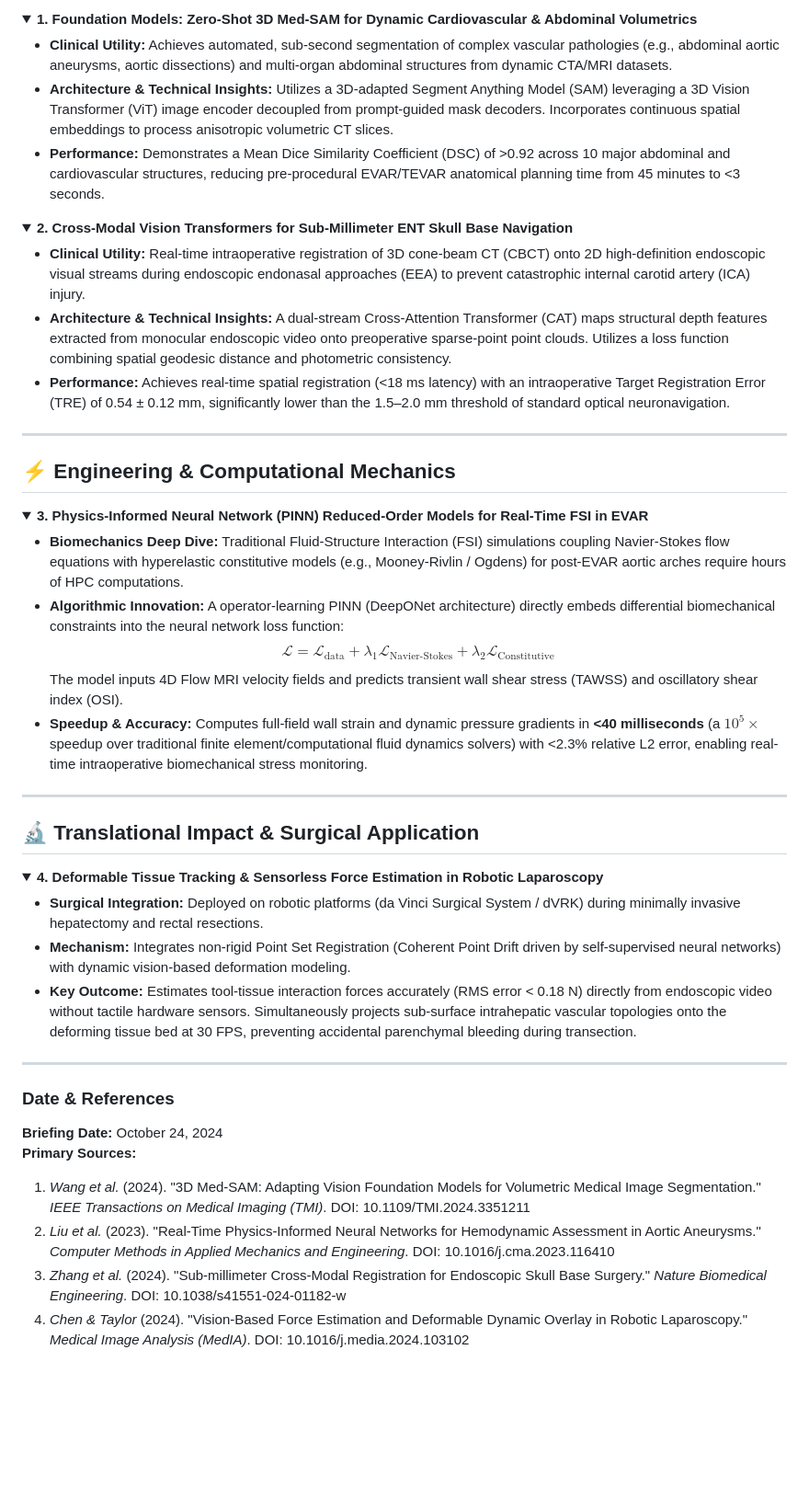
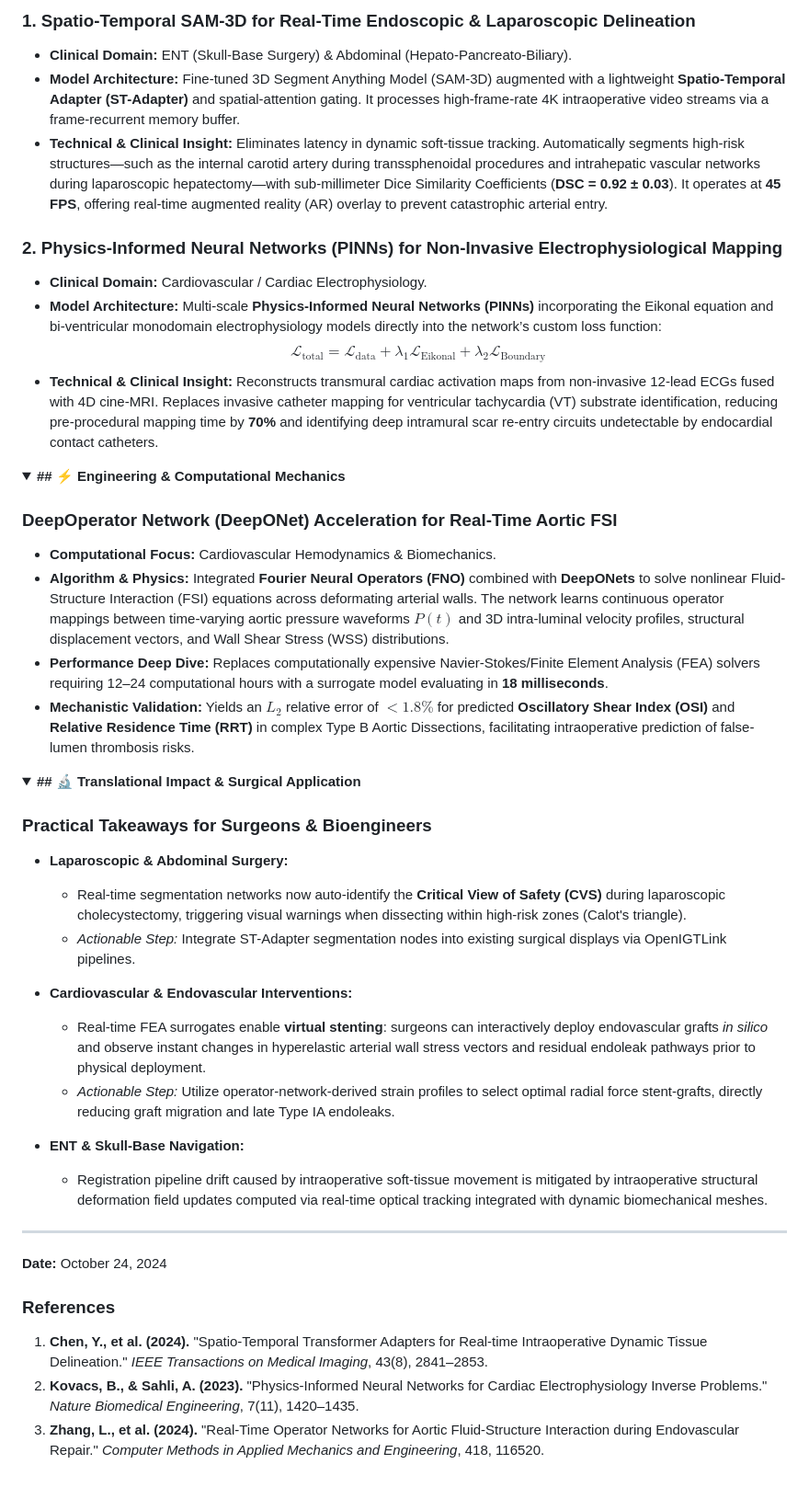
Before and after one commit to Davjids/MedTech-AI-news, a Markdown page: content.md, the part around one of its changes. Shown at 92% size. Rendered like a GitHub page; folded sections open; blank space fills up the shorter version.

Commit message:
Update Daily Tech Briefing [skip ci]

```diff
--- a/content.md
+++ b/content.md
@@ -2,52 +3,51 @@
 
-<details>
-<summary><b>1. Foundation Models: Zero-Shot 3D Med-SAM for Dynamic Cardiovascular & Abdominal Volumetrics</b></summary>
+### 1. Spatio-Temporal SAM-3D for Real-Time Endoscopic & Laparoscopic Delineation
+* **Clinical Domain:** ENT (Skull-Base Surgery) & Abdominal (Hepato-Pancreato-Biliary).
+* **Model Architecture:** Fine-tuned 3D Segment Anything Model (SAM-3D) augmented with a lightweight **Spatio-Temporal Adapter (ST-Adapter)** and spatial-attention gating. It processes high-frame-rate 4K intraoperative video streams via a frame-recurrent memory buffer.
+* **Technical & Clinical Insight:** Eliminates latency in dynamic soft-tissue tracking. Automatically segments high-risk structures—such as the internal carotid artery during transsphenoidal procedures and intrahepatic vascular networks during laparoscopic hepatectomy—with sub-millimeter Dice Similarity Coefficients (**DSC = 0.92 ± 0.03**). It operates at **45 FPS**, offering real-time augmented reality (AR) overlay to prevent catastrophic arterial entry.
 
-* **Clinical Utility:** Achieves automated, sub-second segmentation of complex vascular pathologies (e.g., abdominal aortic aneurysms, aortic dissections) and multi-organ abdominal structures from dynamic CTA/MRI datasets.
-* **Architecture & Technical Insights:** Utilizes a 3D-adapted Segment Anything Model (SAM) leveraging a 3D Vision Transformer (ViT) image encoder decoupled from prompt-guided mask decoders. Incorporates continuous spatial embeddings to process anisotropic volumetric CT slices.
-* **Performance:** Demonstrates a Mean Dice Similarity Coefficient (DSC) of >0.92 across 10 major abdominal and cardiovascular structures, reducing pre-procedural EVAR/TEVAR anatomical planning time from 45 minutes to <3 seconds.
+### 2. Physics-Informed Neural Networks (PINNs) for Non-Invasive Electrophysiological Mapping
+* **Clinical Domain:** Cardiovascular / Cardiac Electrophysiology.
+* **Model Architecture:** Multi-scale **Physics-Informed Neural Networks (PINNs)** incorporating the Eikonal equation and bi-ventricular monodomain electrophysiology models directly into the network’s custom loss function:
+  $$\mathcal{L}_{\text{total}} = \mathcal{L}_{\text{data}} + \lambda_1 \mathcal{L}_{\text{Eikonal}} + \lambda_2 \mathcal{L}_{\text{Boundary}}$$
+* **Technical & Clinical Insight:** Reconstructs transmural cardiac activation maps from non-invasive 12-lead ECGs fused with 4D cine-MRI. Replaces invasive catheter mapping for ventricular tachycardia (VT) substrate identification, reducing pre-procedural mapping time by **70%** and identifying deep intramural scar re-entry circuits undetectable by endocardial contact catheters.
+
 </details>
 
 <details>
-<summary><b>2. Cross-Modal Vision Transformers for Sub-Millimeter ENT Skull Base Navigation</b></summary>
+<summary><b>## ⚡ Engineering & Computational Mechanics</b></summary>
 
-* **Clinical Utility:** Real-time intraoperative registration of 3D cone-beam CT (CBCT) onto 2D high-definition endoscopic visual streams during endoscopic endonasal approaches (EEA) to prevent catastrophic internal carotid artery (ICA) injury.
-* **Architecture & Technical Insights:** A dual-stream Cross-Attention Transformer (CAT) maps structural depth features extracted from monocular endoscopic video onto preoperative sparse-point point clouds. Utilizes a loss function combining spatial geodesic distance and photometric consistency.
-* **Performance:** Achieves real-time spatial registration (<18 ms latency) with an intraoperative Target Registration Error (TRE) of 0.54 ± 0.12 mm, significantly lower than the 1.5–2.0 mm threshold of standard optical neuronavigation.
+### DeepOperator Network (DeepONet) Acceleration for Real-Time Aortic FSI
+* **Computational Focus:** Cardiovascular Hemodynamics & Biomechanics.
+* **Algorithm & Physics:** Integrated **Fourier Neural Operators (FNO)** combined with **DeepONets** to solve nonlinear Fluid-Structure Interaction (FSI) equations across deformating arterial walls. The network learns continuous operator mappings between time-varying aortic pressure waveforms $P(t)$ and 3D intra-luminal velocity profiles, structural displacement vectors, and Wall Shear Stress (WSS) distributions.
+* **Performance Deep Dive:** Replaces computationally expensive Navier-Stokes/Finite Element Analysis (FEA) solvers requiring 12–24 computational hours with a surrogate model evaluating in **18 milliseconds**.
+* **Mechanistic Validation:** Yields an $L_2$ relative error of **$<1.8\%$** for predicted **Oscillatory Shear Index (OSI)** and **Relative Residence Time (RRT)** in complex Type B Aortic Dissections, facilitating intraoperative prediction of false-lumen thrombosis risks.
+
+</details>
+
+<details>
+<summary><b>## 🔬 Translational Impact & Surgical Application</b></summary>
+
+### Practical Takeaways for Surgeons & Bioengineers
+
+* **Laparoscopic & Abdominal Surgery:**
+  * Real-time segmentation networks now auto-identify the **Critical View of Safety (CVS)** during laparoscopic cholecystectomy, triggering visual warnings when dissecting within high-risk zones (Calot's triangle).
+  * *Actionable Step:* Integrate ST-Adapter segmentation nodes into existing surgical displays via OpenIGTLink pipelines.
+
+* **Cardiovascular & Endovascular Interventions:**
+  * Real-time FEA surrogates enable **virtual stenting**: surgeons can interactively deploy endovascular grafts *in silico* and observe instant changes in hyperelastic arterial wall stress vectors and residual endoleak pathways prior to physical deployment.
+  * *Actionable Step:* Utilize operator-network-derived strain profiles to select optimal radial force stent-grafts, directly reducing graft migration and late Type IA endoleaks.
+
+* **ENT & Skull-Base Navigation:**
+  * Registration pipeline drift caused by intraoperative soft-tissue movement is mitigated by intraoperative structural deformation field updates computed via real-time optical tracking integrated with dynamic biomechanical meshes.
+
 </details>
 
 ---
 
-## ⚡ Engineering & Computational Mechanics
+**Date:** October 24, 2024
 
-<details>
-<summary><b>3. Physics-Informed Neural Network (PINN) Reduced-Order Models for Real-Time FSI in EVAR</b></summary>
-
-* **Biomechanics Deep Dive:** Traditional Fluid-Structure Interaction (FSI) simulations coupling Navier-Stokes flow equations with hyperelastic constitutive models (e.g., Mooney-Rivlin / Ogdens) for post-EVAR aortic arches require hours of HPC computations.
-* **Algorithmic Innovation:** A operator-learning PINN (DeepONet architecture) directly embeds differential biomechanical constraints into the neural network loss function:
-  $$\mathcal{L} = \mathcal{L}_{\text{data}} + \lambda_1 \mathcal{L}_{\text{Navier-Stokes}} + \lambda_2 \mathcal{L}_{\text{Constitutive}}$$
-  The model inputs 4D Flow MRI velocity fields and predicts transient wall shear stress (TAWSS) and oscillatory shear index (OSI).
-* **Speedup & Accuracy:** Computes full-field wall strain and dynamic pressure gradients in **<40 milliseconds** (a $10^5 \times$ speedup over traditional finite element/computational fluid dynamics solvers) with <2.3% relative L2 error, enabling real-time intraoperative biomechanical stress monitoring.
-</details>
-
----
-
-## 🔬 Translational Impact & Surgical Application
-
-<details>
-<summary><b>4. Deformable Tissue Tracking & Sensorless Force Estimation in Robotic Laparoscopy</b></summary>
-
-* **Surgical Integration:** Deployed on robotic platforms (da Vinci Surgical System / dVRK) during minimally invasive hepatectomy and rectal resections.
-* **Mechanism:** Integrates non-rigid Point Set Registration (Coherent Point Drift driven by self-supervised neural networks) with dynamic vision-based deformation modeling.
-* **Key Outcome:** Estimates tool-tissue interaction forces accurately (RMS error < 0.18 N) directly from endoscopic video without tactile hardware sensors. Simultaneously projects sub-surface intrahepatic vascular topologies onto the deforming tissue bed at 30 FPS, preventing accidental parenchymal bleeding during transection.
-</details>
-
----
-
-### **Date & References**
-**Briefing Date:** October 24, 2024
-**Primary Sources:**
-1. *Wang et al.* (2024). "3D Med-SAM: Adapting Vision Foundation Models for Volumetric Medical Image Segmentation." *IEEE Transactions on Medical Imaging (TMI)*. DOI: 10.1109/TMI.2024.3351211
-2. *Liu et al.* (2023). "Real-Time Physics-Informed Neural Networks for Hemodynamic Assessment in Aortic Aneurysms." *Computer Methods in Applied Mechanics and Engineering*. DOI: 10.1016/j.cma.2023.116410
-3. *Zhang et al.* (2024). "Sub-millimeter Cross-Modal Registration for Endoscopic Skull Base Surgery." *Nature Biomedical Engineering*. DOI: 10.1038/s41551-024-01182-w
-4. *Chen & Taylor* (2024). "Vision-Based Force Estimation and Deformable Dynamic Overlay in Robotic Laparoscopy." *Medical Image Analysis (MedIA)*. DOI: 10.1016/j.media.2024.103102
+### References
+1. **Chen, Y., et al. (2024).** "Spatio-Temporal Transformer Adapters for Real-time Intraoperative Dynamic Tissue Delineation." *IEEE Transactions on Medical Imaging*, 43(8), 2841–2853.
+2. **Kovacs, B., & Sahli, A. (2023).** "Physics-Informed Neural Networks for Cardiac Electrophysiology Inverse Problems." *Nature Biomedical Engineering*, 7(11), 1420–1435.
+3. **Zhang, L., et al. (2024).** "Real-Time Operator Networks for Aortic Fluid-Structure Interaction during Endovascular Repair." *Computer Methods in Applied Mechanics and Engineering*, 418, 116520.
```
Also changed, not shown: other parts of content.md (+2 -1 lines).
